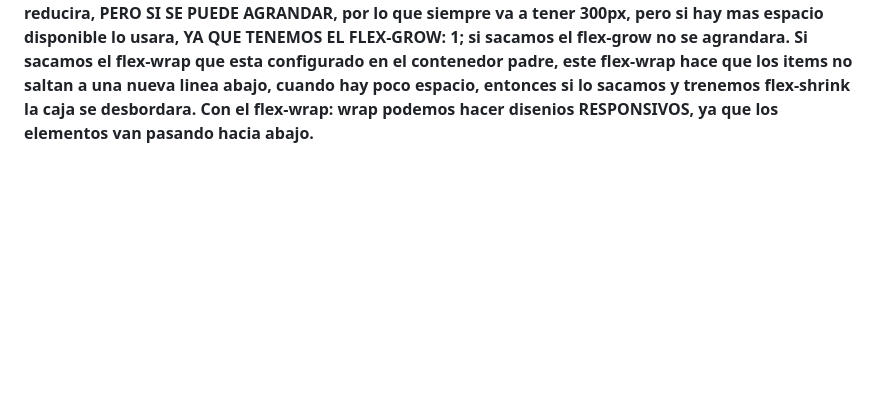
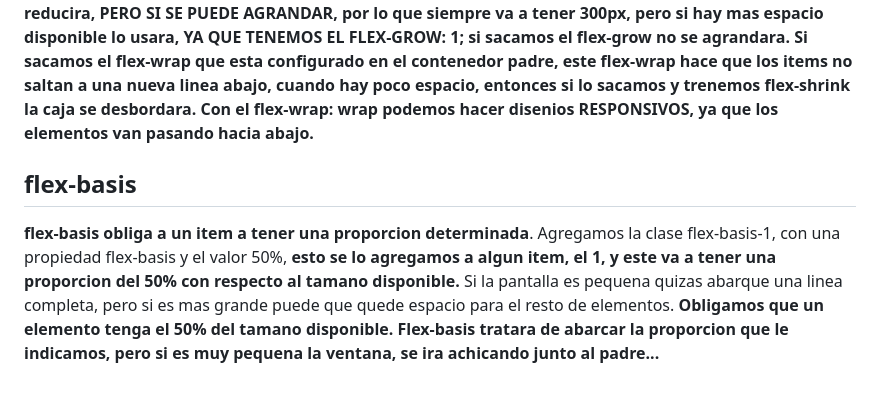
Before and after one commit to Danielacvd/basic-front, a Markdown page: css-flexBox.md, the part around the change. Rendered like a GitHub page; blank space fills up the shorter version.

Commit message:
ADD: Docu flex-basis

```diff
--- a/css-flexBox.md
+++ b/css-flexBox.md
@@ -78,3 +78,8 @@ Creamos la clase flex-shrink-0, y le damos la propiedad flex-shrink: 0, **si se
 **Siempre trata de no reducisse mas del ancho establecido para ese elemento, y si ya no cabe en la misma linea con los demas elemento bajara a una nueva linea, usandola completamente y SI SIGO ACHICANDO LA VENTANA SE DESBORDARA, ya que siempre tiene que ser de 300px MINIMOS.**
 **Con flex-shrink: 0; el ancho que le configuremos no se reducira, PERO SI SE PUEDE AGRANDAR, por lo que siempre va a tener 300px, pero si hay mas espacio disponible lo usara, YA QUE TENEMOS EL FLEX-GROW: 1; si sacamos el flex-grow no se agrandara.**
 **Si sacamos el flex-wrap que esta configurado en el contenedor padre, este flex-wrap hace que los items no saltan a una nueva linea abajo, cuando hay poco espacio, entonces si lo sacamos y trenemos flex-shrink la caja se desbordara.** **Con el flex-wrap: wrap podemos hacer disenios RESPONSIVOS, ya que los elementos van pasando hacia abajo.**
+
+## flex-basis
+**flex-basis obliga a un item a tener una proporcion determinada**.
+Agregamos la clase flex-basis-1, con una propiedad flex-basis y el valor 50%, **esto se lo agregamos a algun item, el 1, y este va a tener una proporcion del 50% con respecto al tamano disponible.** Si la pantalla es pequena quizas abarque una linea completa, pero si es mas grande puede que quede espacio para el resto de elementos. **Obligamos que un elemento tenga el 50% del tamano disponible.**
+**Flex-basis tratara de abarcar la proporcion que le indicamos, pero si es muy pequena la ventana, se ira achicando junto al padre...**
```
